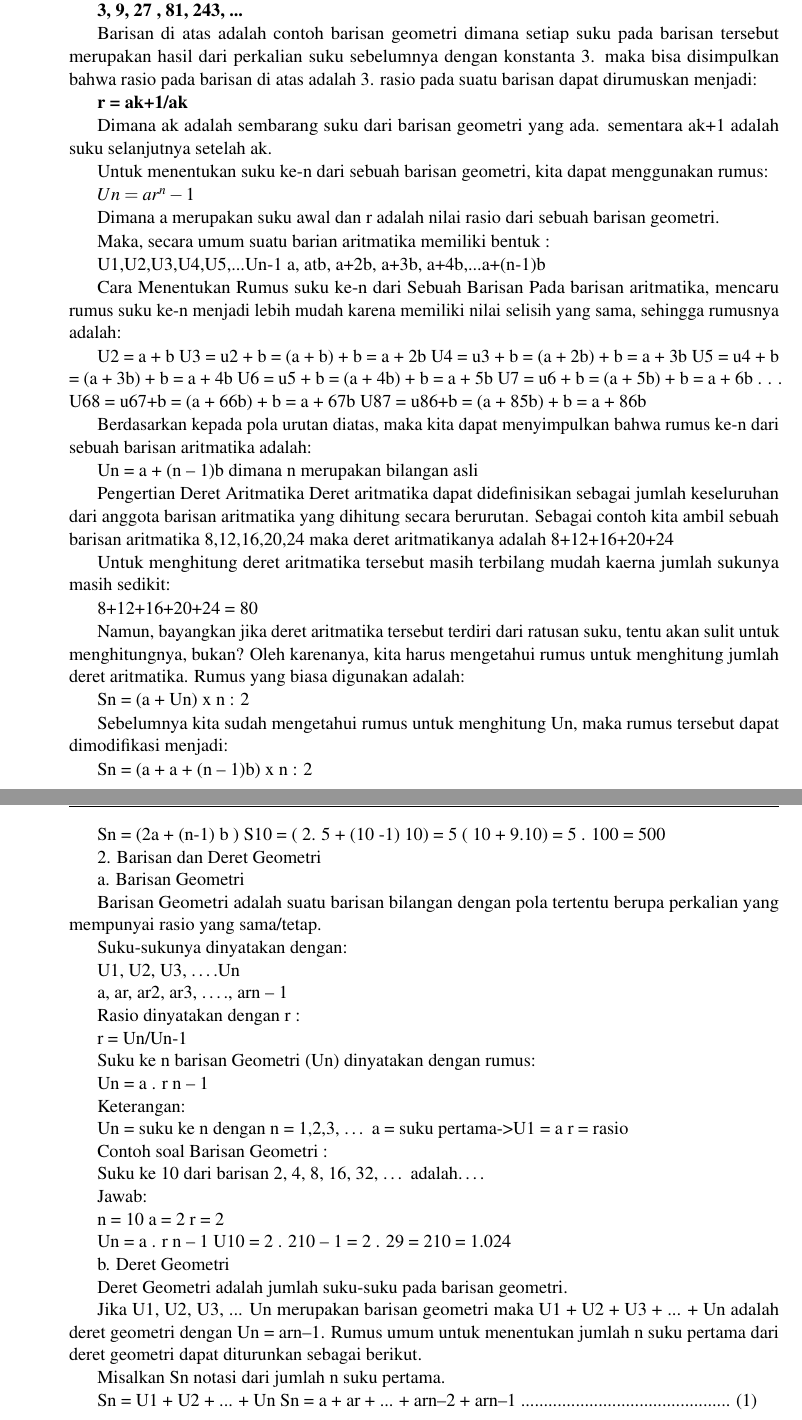
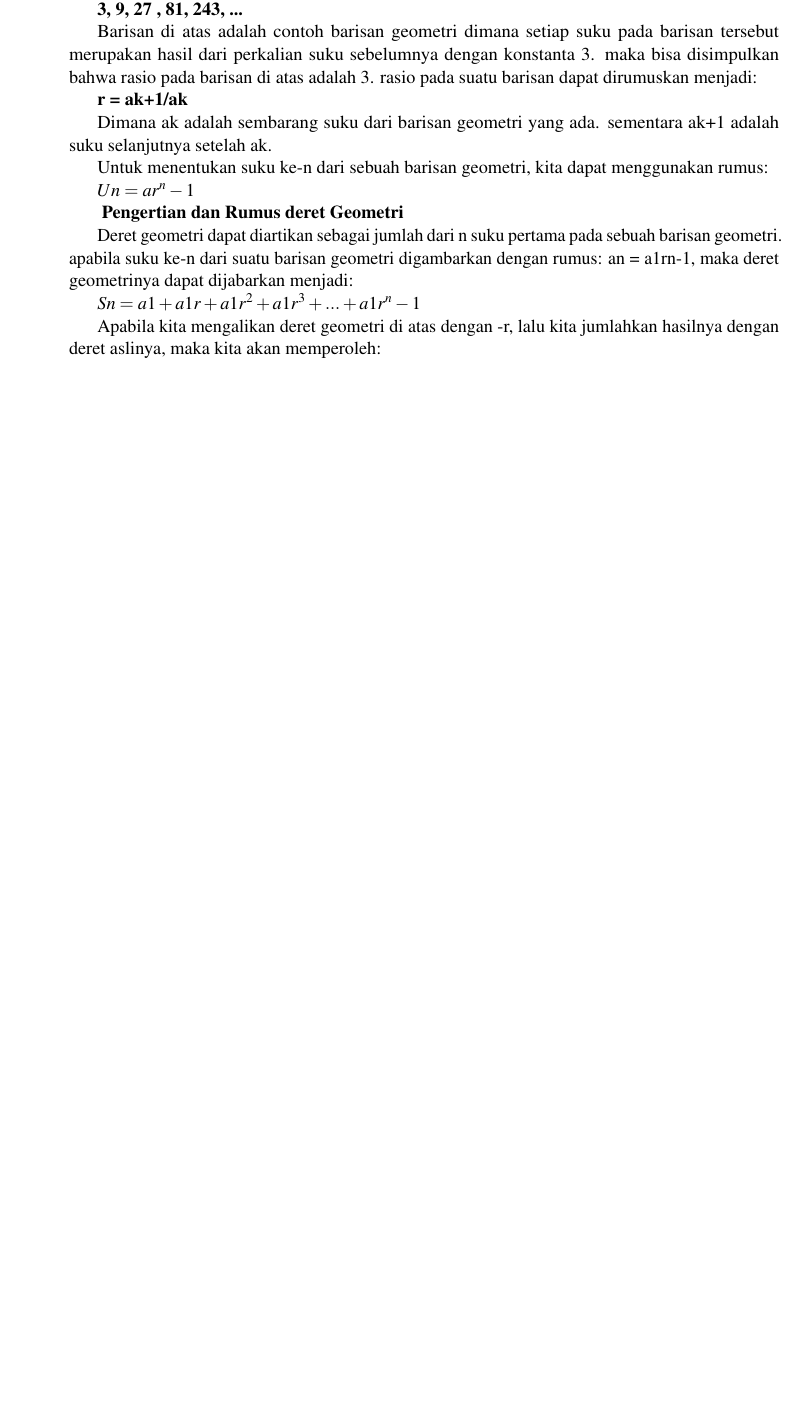
Before and after one commit to saungit/SMA-XI, a LaTeX book (main.tex): two parts of pages 34 and 36 of 56 before the commit and part of page 34 of 54 after it, the two joined at a grey line, cut so that both start at the same text, the shorter picture padded with empty space. Compiled offline with pdfLaTeX.

Commit message:
geometri

```diff
--- a/main.tex
+++ b/main.tex
@@ -965,45 +965,9 @@ Untuk menentukan suku ke-n dari sebuah barisan geometri, kita dapat menggunakan
 
 \textbf{$Un = ar^n-1$}
 
-Dimana a merupakan suku awal dan r adalah nilai rasio dari sebuah barisan geometri.
+\textbf{ Pengertian dan Rumus deret Geometri}
 
-Maka, secara umum suatu barian aritmatika memiliki bentuk :
+Deret geometri dapat diartikan sebagai jumlah dari n suku pertama pada sebuah barisan geometri. apabila suku ke-n dari suatu barisan geometri digambarkan dengan rumus: an = a1rn-1, maka deret geometrinya dapat dijabarkan menjadi:
 
-U1,U2,U3,U4,U5,...Un-1
-a, atb, a+2b, a+3b, a+4b,...a+(n-1)b
+\textbf{$Sn = a1 + a1r + a1r^2 + a1r^3 + ... + a1r^n-1$}
 
-
-Cara Menentukan Rumus suku ke-n dari Sebuah Barisan
-Pada barisan aritmatika, mencaru rumus suku ke-n menjadi lebih mudah karena memiliki nilai selisih yang sama, sehingga rumusnya adalah:
-
-U2 = a + b
-U3 = u2 + b = (a + b)  + b = a + 2b
-U4 = u3 + b = (a + 2b) + b = a + 3b
-U5 = u4 + b = (a + 3b) + b = a + 4b
-U6 = u5 + b = (a + 4b) + b = a + 5b
-U7 = u6 + b = (a + 5b) + b = a + 6b
-.
-.
-.
-U68 = u67+b = (a + 66b) + b = a + 67b
-U87 = u86+b = (a + 85b) + b = a + 86b
-
-Berdasarkan kepada pola urutan diatas, maka kita dapat menyimpulkan bahwa rumus ke-n dari sebuah barisan aritmatika adalah:
-
-Un = a + (n – 1)b dimana n merupakan bilangan asli
-
-
-Pengertian Deret Aritmatika
-Deret aritmatika dapat didefinisikan sebagai jumlah keseluruhan dari anggota barisan aritmatika yang dihitung secara berurutan. Sebagai contoh kita ambil sebuah barisan aritmatika 8,12,16,20,24 maka deret aritmatikanya adalah 8+12+16+20+24
-
-Untuk menghitung deret aritmatika tersebut masih terbilang mudah kaerna jumlah sukunya masih sedikit:
-
-8+12+16+20+24 = 80
-
-Namun, bayangkan jika deret aritmatika tersebut terdiri dari ratusan suku, tentu akan sulit untuk menghitungnya, bukan? Oleh karenanya, kita harus mengetahui rumus untuk menghitung jumlah deret aritmatika. Rumus yang biasa digunakan adalah:
-
-Sn = (a + Un) x n : 2
-
-Sebelumnya kita sudah mengetahui rumus untuk menghitung Un, maka rumus tersebut dapat dimodifikasi menjadi:
-
-Sn = (a + a + (n – 1)b) x n : 2
@@ -1109,62 +974,4 @@ b = 15 – 5 = 25 – 15 = 10
-Sn = (2a + (n-1) b )
-S10 = ( 2. 5 + (10 -1) 10)
-= 5 ( 10 + 9.10)
-= 5 . 100 = 500
-
-2.      Barisan dan Deret Geometri
-
-a. Barisan Geometri
-
-Barisan Geometri adalah suatu barisan bilangan dengan pola tertentu berupa perkalian yang mempunyai rasio yang sama/tetap.
-
-Suku-sukunya dinyatakan dengan:
-
-U1, U2, U3, ….Un
-
-a, ar, ar2, ar3, …., arn – 1
-
-Rasio dinyatakan dengan r :
-
-r = Un/Un-1
-
-Suku ke n barisan Geometri (Un) dinyatakan dengan rumus:
-
-Un = a . r n – 1
-
-Keterangan:
-
-Un = suku ke n dengan n = 1,2,3, …
-a = suku pertama->U1 = a
-r = rasio
-
-Contoh soal Barisan Geometri :
-
-Suku ke 10 dari barisan 2, 4, 8, 16, 32, … adalah….
-
-Jawab:
-
-n = 10
-a = 2
-r = 2
-
-Un = a . r n – 1
-U10 = 2 . 210 – 1
-= 2 . 29
-= 210 = 1.024
-
-b. Deret Geometri
-
-Deret Geometri adalah jumlah suku-suku pada barisan geometri.
-
-Jika U1, U2, U3, ... Un merupakan barisan geometri maka U1 + U2 + U3 + ... + Un adalah deret geometri dengan Un = arn–1. Rumus umum untuk menentukan jumlah n suku pertama dari deret geometri dapat diturunkan sebagai berikut.
-
-Misalkan Sn notasi dari jumlah n suku pertama.
-
-Sn = U1 + U2 + ... + Un
-Sn = a + ar + ... + arn–2 + arn–1 .............................................. (1)
-
-
-
+Apabila kita mengalikan deret geometri di atas dengan -r, lalu kita jumlahkan hasilnya dengan deret aslinya, maka kita akan memperoleh:
 
 %----------------------------------------------------------------------------------------
 %	PART
```
Also changed, not shown: main.pdf, main.tex (99 more changed lines).
